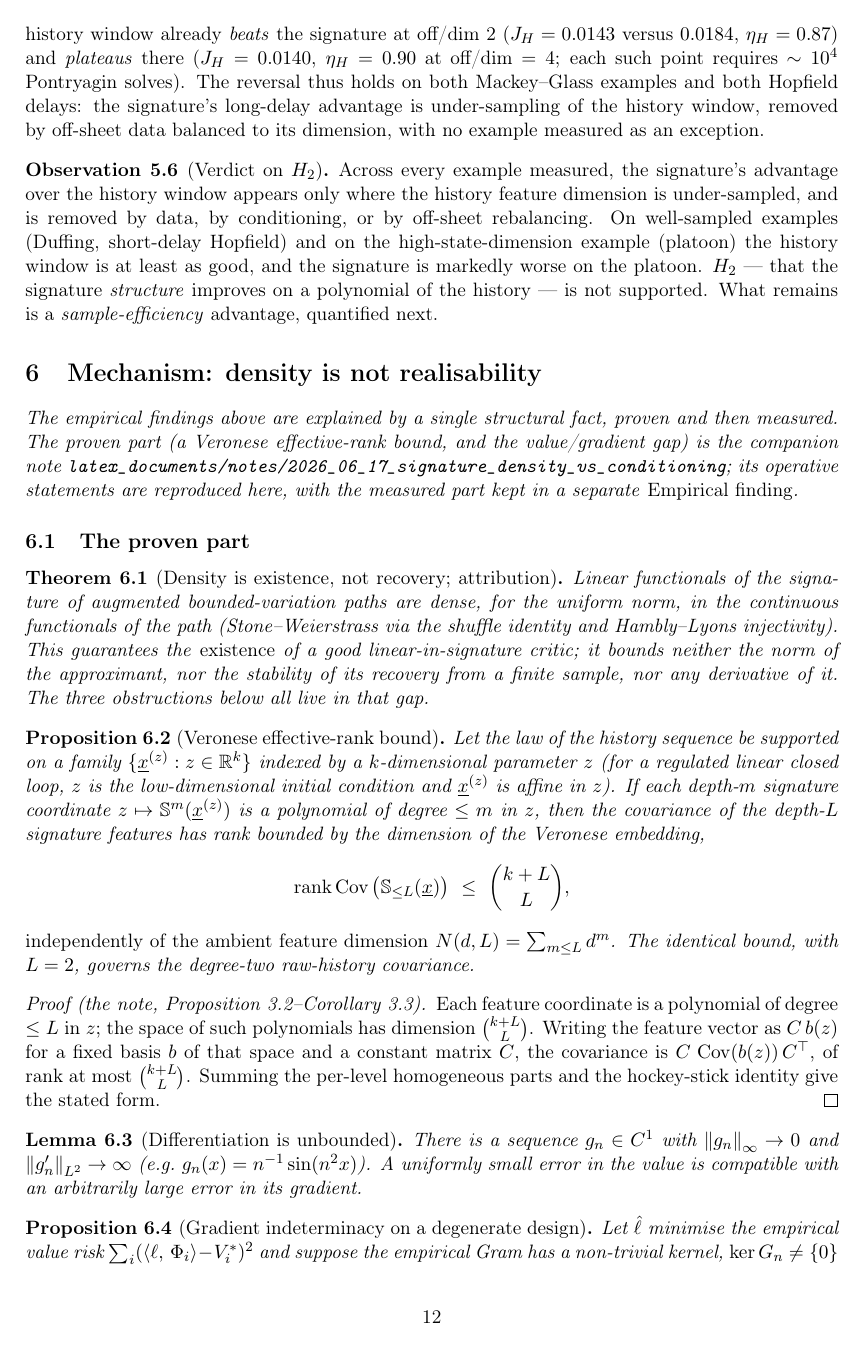
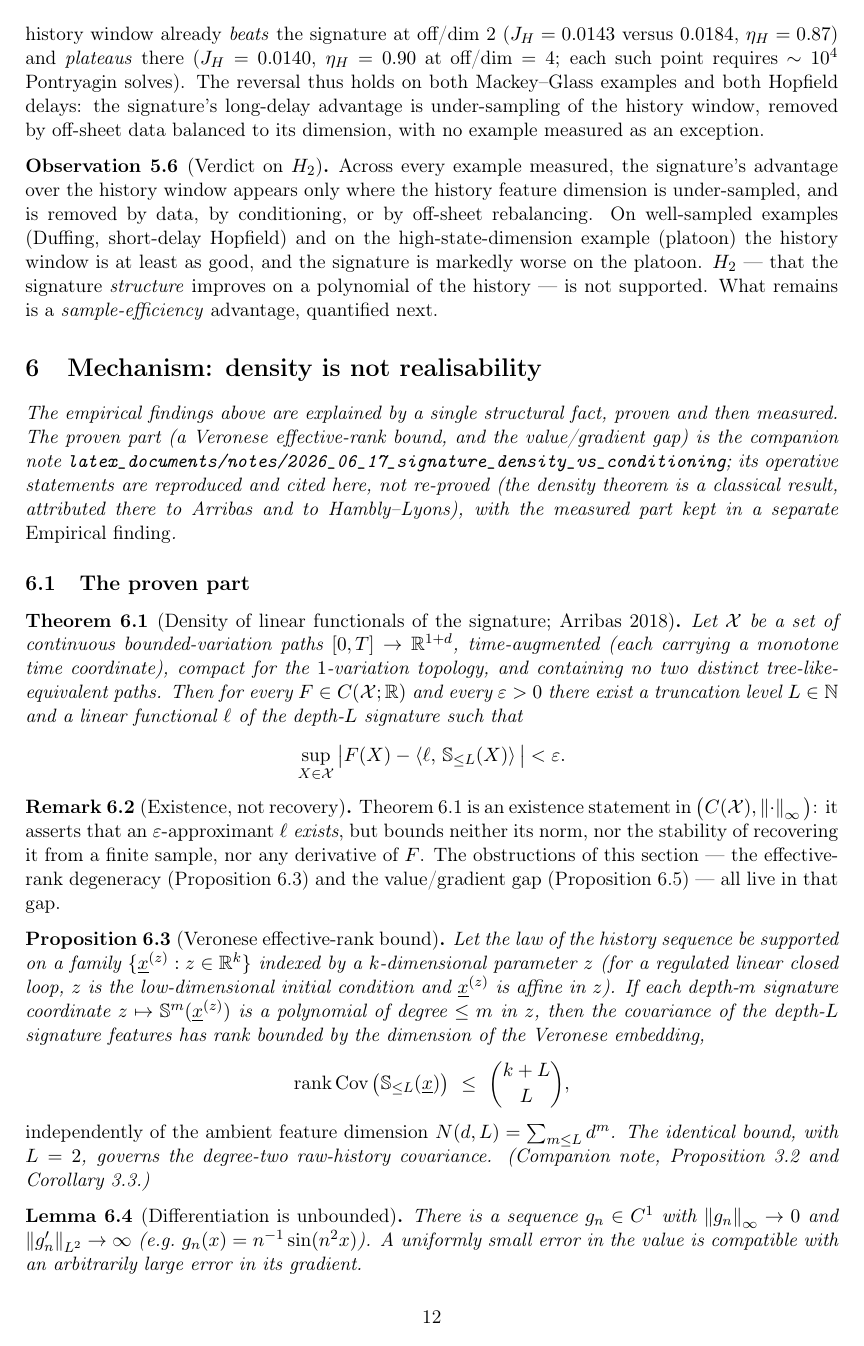
Before and after one commit to JoachimJobard/RL_and_signatures, a LaTeX paper (documents/reports/2026-06-30_h1h2_representation_benchmark/h1h2_representation_benchmark.tex): page 12 of 21. Compiled offline with pdfLaTeX.

Commit message:
Fully restore the report to the complete-correct state (598c3a5) + no-off-data finding
The parallel-edit clobber had reverted more than the previous restore caught: theta->s
nodes, proof-stripping, and the cosine-inner-product definition were also gone. Restore
from 598c3a5 (the last snapshot with all of theta->s, proofs-stripped, cosine, I->J,
gamma->eta, and the co-agent's off/dim work) and re-add find:sig-nooff/tab:sig-nooff.
Nothing lost -- all was in git history.

Co-Authored-By: Claude Opus 4.8 (1M context) <noreply@anthropic.com>

```diff
--- a/documents/reports/2026-06-30_h1h2_representation_benchmark/h1h2_representation_benchmark.tex
+++ b/documents/reports/2026-06-30_h1h2_representation_benchmark/h1h2_representation_benchmark.tex
@@ -792,19 +795,31 @@ advantage, quantified next.
 measured. The proven part (a Veronese effective-rank bound, and the value/gradient gap) is the
 companion note
 \texttt{latex\_documents/notes/2026\_06\_17\_signature\_density\_vs\_conditioning}; its operative
-statements are reproduced here, with the measured part kept in a separate
+statements are reproduced and cited here, not re-proved (the density theorem is a classical result,
+attributed there to Arribas and to Hambly--Lyons), with the measured part kept in a separate
 \textnormal{Empirical finding}.}
 
 \subsection{The proven part}
 
-\begin{theorem}[Density is existence, not recovery; attribution]\label{thm:density}
-Linear functionals of the signature of augmented bounded-variation paths are dense, for the
-uniform norm, in the continuous functionals of the path (Stone--Weierstrass via the shuffle
-identity and Hambly--Lyons injectivity). This guarantees the \emph{existence} of a good
-linear-in-signature critic; it bounds neither the norm of the approximant, nor the stability of
-its recovery from a finite sample, nor any derivative of it. The three obstructions below all
+\begin{theorem}[Density of linear functionals of the signature; Arribas 2018]\label{thm:density}
+Let $\mathcal X$ be a set of continuous bounded-variation paths $[0,T]\to\R^{1+d}$, time-augmented
+(each carrying a monotone time coordinate), compact for the $1$-variation topology, and containing
+no two distinct tree-like-equivalent paths. Then for every $F\in C(\mathcal X;\R)$ and every
+$\varepsilon>0$ there exist a truncation level $L\in\N$ and a linear functional $\ell$ of the
+depth-$L$ signature such that
+\[
+\sup_{X\in\mathcal X}\big|F(X)-\inner{\ell}{\sig_{\le L}(X)}\big|<\varepsilon .
+\]
+\end{theorem}
+
+\begin{remark}[Existence, not recovery]\label{rem:density}
+Theorem~\ref{thm:density} is an existence statement in
+$\big(C(\mathcal X),\norm{\cdot}_{\infty}\big)$: it asserts that an $\varepsilon$-approximant $\ell$
+\emph{exists}, but bounds neither its norm, nor the stability of recovering it from a finite sample,
+nor any derivative of $F$. The obstructions of this section --- the effective-rank degeneracy
+(Proposition~\ref{prop:veronese}) and the value/gradient gap (Proposition~\ref{prop:kerG}) --- all
 live in that gap.
-\end{theorem}
+\end{remark}
 
 \begin{proposition}[Veronese effective-rank bound]\label{prop:veronese}
 Let the law of the history sequence be supported on a family
@@ -817,16 +832,9 @@ dimension of the Veronese embedding,
 \rank\Cov\big(\sig_{\le L}(\underline x)\big)\ \le\ \binom{k+L}{L},
 \]
 \emph{independently of the ambient feature dimension} $N(d,L)=\sum_{m\le L}d^{m}$. The identical
-bound, with $L=2$, governs the degree-two raw-history covariance.
+bound, with $L=2$, governs the degree-two raw-history covariance. (Companion note,
+Proposition~3.2 and Corollary~3.3.)
 \end{proposition}
-
-\begin{proof}[Proof (the note, Proposition~3.2--Corollary~3.3)]
-Each feature coordinate is a polynomial of degree $\le L$ in $z$; the space of such polynomials
-has dimension $\binom{k+L}{L}$. Writing the feature vector as $C\,b(z)$ for a fixed basis $b$ of
-that space and a constant matrix $C$, the covariance is $C\,\Cov(b(z))\,C^{\top}$, of rank at
-most $\binom{k+L}{L}$. Summing the per-level homogeneous parts and the hockey-stick identity give
-the stated form.
-\end{proof}
 
 \begin{lemma}[Differentiation is unbounded]\label{lem:diff}
 There is a sequence $g_{n}\in C^{1}$ with $\norm{g_{n}}_{\infty}\to0$ and
```
Also changed, not shown: documents/reports/2026-06-30_h1h2_representation_benchmark/h1h2_representation_benchmark.pdf, documents/reports/2026-06-30_h1h2_representation_benchmark/h1h2_representation_benchmark.tex (34 more changed lines).
